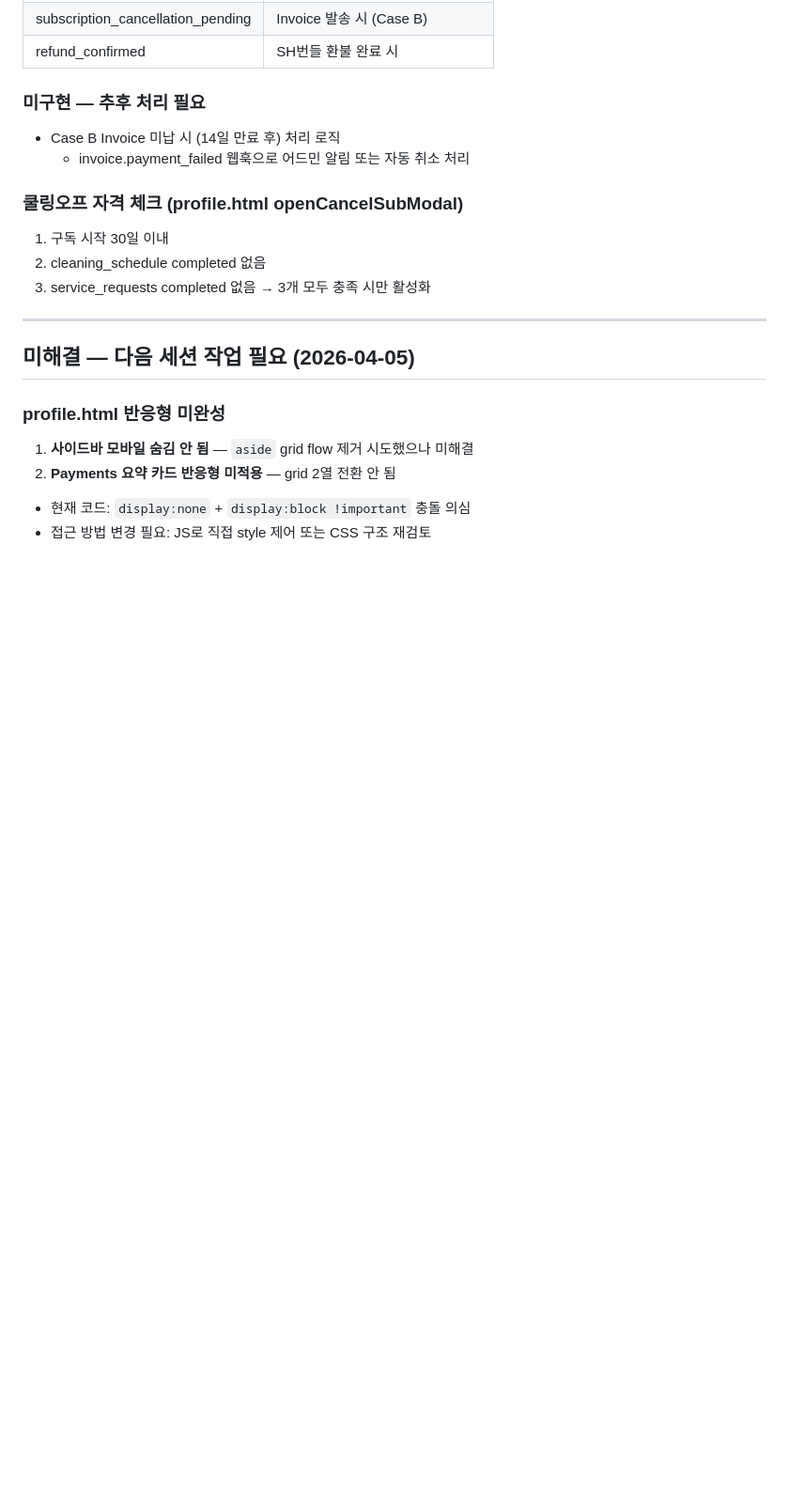
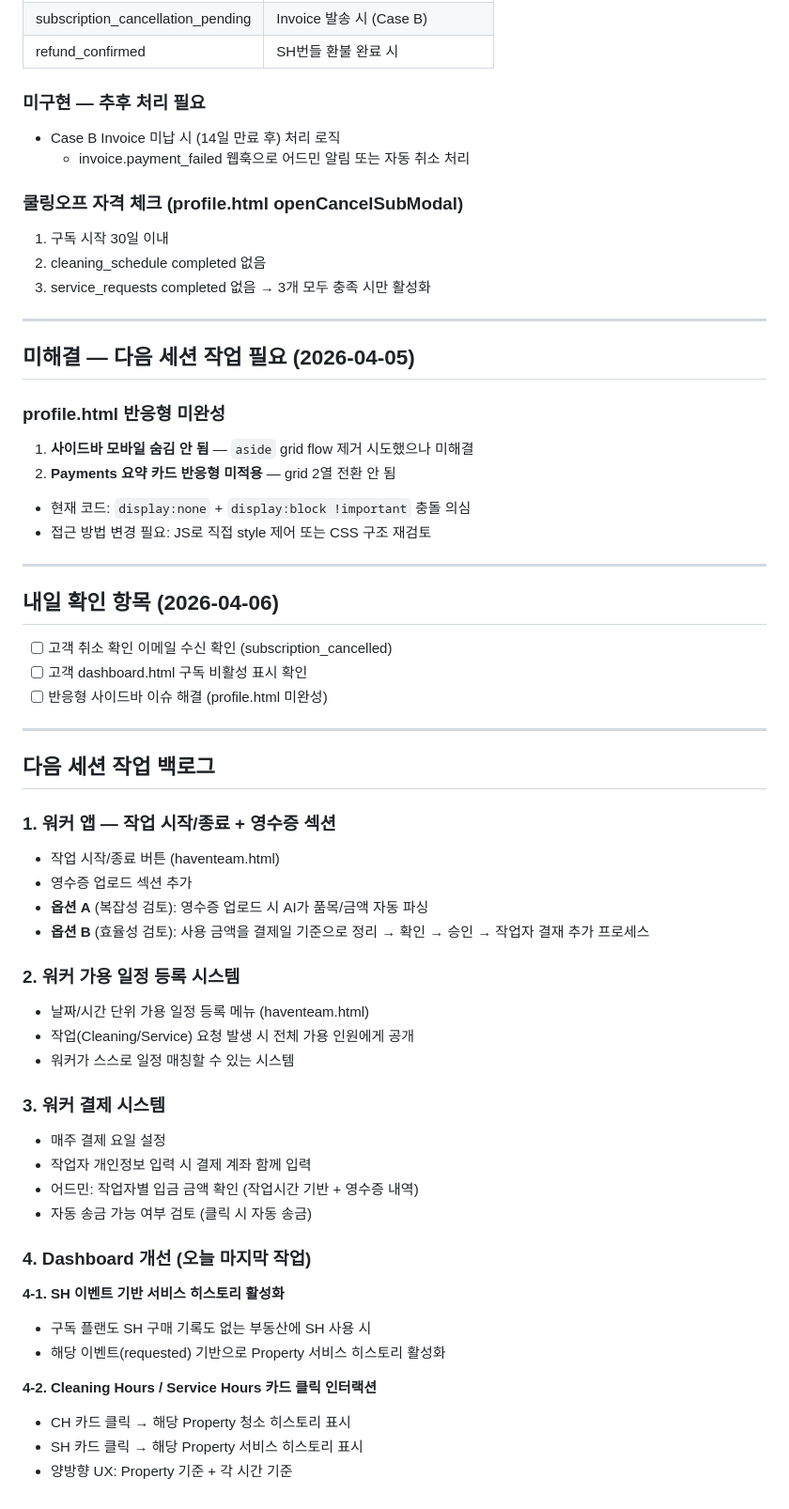
Before and after one commit to sunvita/havenplus, a Markdown page: CLAUDE.md, the part around the change. Shown at 94% size. GitHub-like rendering; blank space fills up the shorter version.

Commit message:
docs: add tomorrow checklist and feature backlog to CLAUDE.md

```diff
--- a/CLAUDE.md
+++ b/CLAUDE.md
@@ -369,3 +369,42 @@ print(f"추가한 기능 키워드 존재 여부 확인")
 2. **Payments 요약 카드 반응형 미적용** — grid 2열 전환 안 됨
 - 현재 코드: `display:none` + `display:block !important` 충돌 의심
 - 접근 방법 변경 필요: JS로 직접 style 제어 또는 CSS 구조 재검토
+
+---
+
+## 내일 확인 항목 (2026-04-06)
+
+- [ ] 고객 취소 확인 이메일 수신 확인 (subscription_cancelled)
+- [ ] 고객 dashboard.html 구독 비활성 표시 확인
+- [ ] 반응형 사이드바 이슈 해결 (profile.html 미완성)
+
+---
+
+## 다음 세션 작업 백로그
+
+### 1. 워커 앱 — 작업 시작/종료 + 영수증 섹션
+- 작업 시작/종료 버튼 (haventeam.html)
+- 영수증 업로드 섹션 추가
+- **옵션 A** (복잡성 검토): 영수증 업로드 시 AI가 품목/금액 자동 파싱
+- **옵션 B** (효율성 검토): 사용 금액을 결제일 기준으로 정리 → 확인 → 승인 → 작업자 결재 추가 프로세스
+
+### 2. 워커 가용 일정 등록 시스템
+- 날짜/시간 단위 가용 일정 등록 메뉴 (haventeam.html)
+- 작업(Cleaning/Service) 요청 발생 시 전체 가용 인원에게 공개
+- 워커가 스스로 일정 매칭할 수 있는 시스템
+
+### 3. 워커 결제 시스템
+- 매주 결제 요일 설정
+- 작업자 개인정보 입력 시 결제 계좌 함께 입력
+- 어드민: 작업자별 입금 금액 확인 (작업시간 기반 + 영수증 내역)
+- 자동 송금 가능 여부 검토 (클릭 시 자동 송금)
+
+### 4. Dashboard 개선 (오늘 마지막 작업)
+**4-1. SH 이벤트 기반 서비스 히스토리 활성화**
+- 구독 플랜도 SH 구매 기록도 없는 부동산에 SH 사용 시
+- 해당 이벤트(requested) 기반으로 Property 서비스 히스토리 활성화
+
+**4-2. Cleaning Hours / Service Hours 카드 클릭 인터랙션**
+- CH 카드 클릭 → 해당 Property 청소 히스토리 표시
+- SH 카드 클릭 → 해당 Property 서비스 히스토리 표시
+- 양방향 UX: Property 기준 + 각 시간 기준
```
